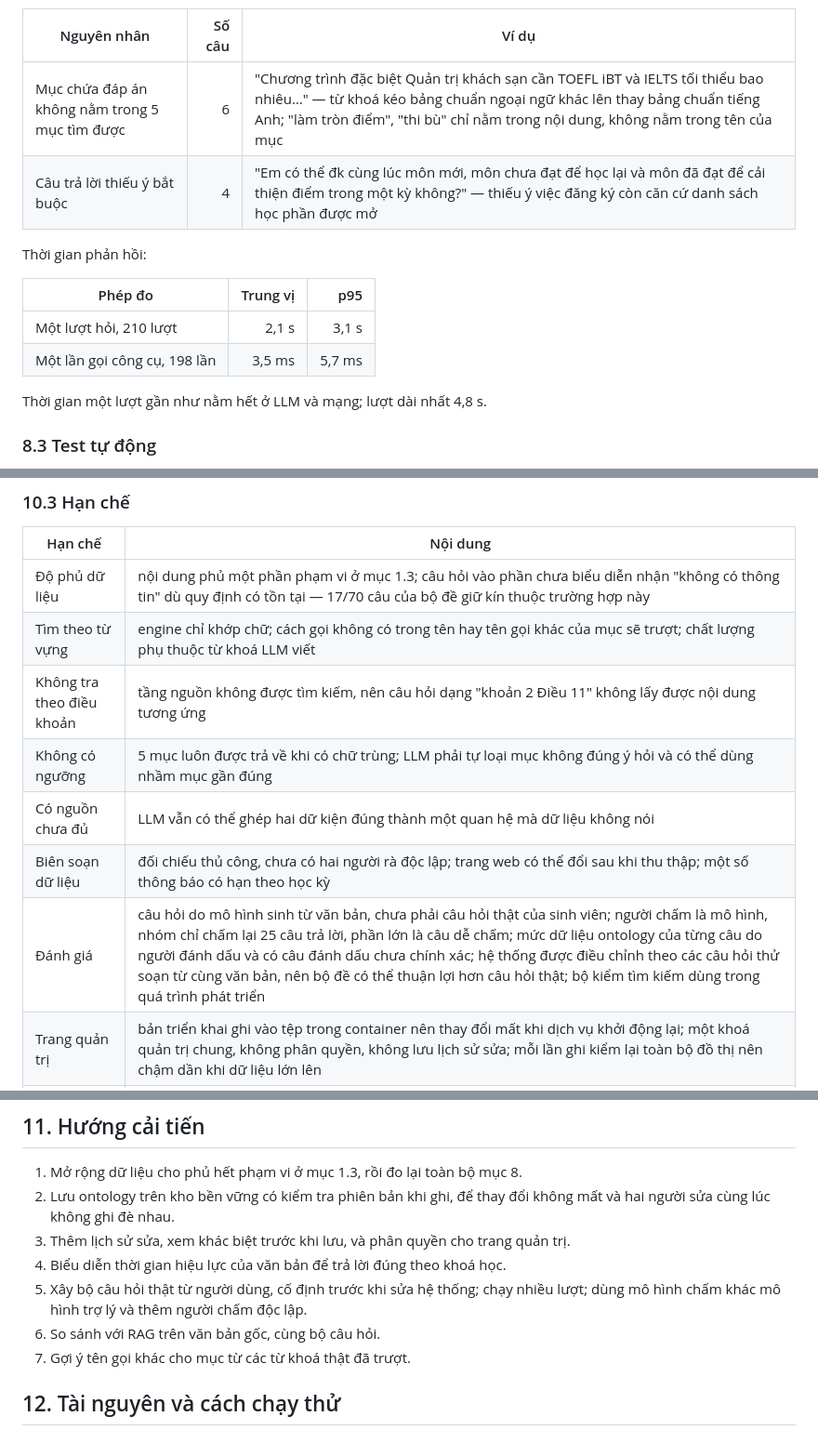
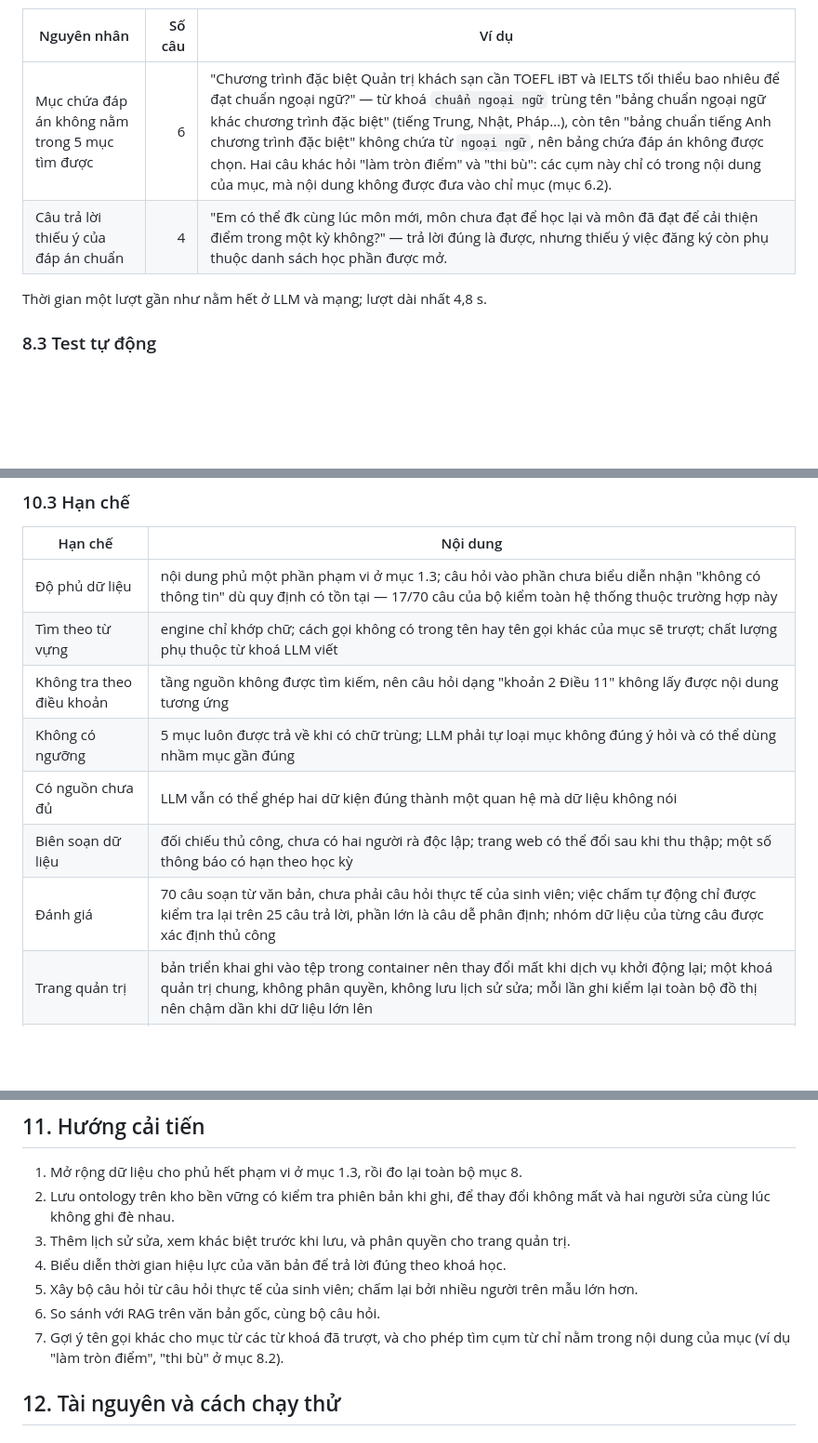
Before and after one commit to vpthinh19/ontology-chatbot, a Markdown page: README.md, 3 parts joined by grey strips. Shown at 93% size. Drawn GitHub-style; blank space fills up the shorter version.

```diff
--- a/README.md
+++ b/README.md
@@ -751,15 +759,8 @@ Mỗi chỉ số tính theo từng lượt; báo trung bình và khoảng thấp
 
 | Nguyên nhân | Số câu | Ví dụ |
 |---|---:|---|
-| Mục chứa đáp án không nằm trong 5 mục tìm được | 6 | "Chương trình đặc biệt Quản trị khách sạn cần TOEFL iBT và IELTS tối thiểu bao nhiêu…" — từ khoá kéo bảng chuẩn ngoại ngữ khác lên thay bảng chuẩn tiếng Anh; "làm tròn điểm", "thi bù" chỉ nằm trong nội dung, không nằm trong tên của mục |
-| Câu trả lời thiếu ý bắt buộc | 4 | "Em có thể đk cùng lúc môn mới, môn chưa đạt để học lại và môn đã đạt để cải thiện điểm trong một kỳ không?" — thiếu ý việc đăng ký còn căn cứ danh sách học phần được mở |
-
-Thời gian phản hồi:
-
-| Phép đo | Trung vị | p95 |
-|---|---:|---:|
-| Một lượt hỏi, 210 lượt | 2,1 s | 3,1 s |
-| Một lần gọi công cụ, 198 lần | 3,5 ms | 5,7 ms |
+| Mục chứa đáp án không nằm trong 5 mục tìm được | 6 | "Chương trình đặc biệt Quản trị khách sạn cần TOEFL iBT và IELTS tối thiểu bao nhiêu để đạt chuẩn ngoại ngữ?" — từ khoá `chuẩn ngoại ngữ` trùng tên "bảng chuẩn ngoại ngữ khác chương trình đặc biệt" (tiếng Trung, Nhật, Pháp…), còn tên "bảng chuẩn tiếng Anh chương trình đặc biệt" không chứa từ `ngoại ngữ`, nên bảng chứa đáp án không được chọn. Hai câu khác hỏi "làm tròn điểm" và "thi bù": các cụm này chỉ có trong nội dung của mục, mà nội dung không được đưa vào chỉ mục (mục 6.2). |
+| Câu trả lời thiếu ý của đáp án chuẩn | 4 | "Em có thể đk cùng lúc môn mới, môn chưa đạt để học lại và môn đã đạt để cải thiện điểm trong một kỳ không?" — trả lời đúng là được, nhưng thiếu ý việc đăng ký còn phụ thuộc danh sách học phần được mở. |
 
 Thời gian một lượt gần như nằm hết ở LLM và mạng; lượt dài nhất 4,8 s.
 
@@ -822,13 +823,13 @@ Kết quả **không** chứng minh hệ thống:
 
 | Hạn chế | Nội dung |
 |---|---|
-| Độ phủ dữ liệu | nội dung phủ một phần phạm vi ở mục 1.3; câu hỏi vào phần chưa biểu diễn nhận "không có thông tin" dù quy định có tồn tại — 17/70 câu của bộ đề giữ kín thuộc trường hợp này |
+| Độ phủ dữ liệu | nội dung phủ một phần phạm vi ở mục 1.3; câu hỏi vào phần chưa biểu diễn nhận "không có thông tin" dù quy định có tồn tại — 17/70 câu của bộ kiểm toàn hệ thống thuộc trường hợp này |
 | Tìm theo từ vựng | engine chỉ khớp chữ; cách gọi không có trong tên hay tên gọi khác của mục sẽ trượt; chất lượng phụ thuộc từ khoá LLM viết |
 | Không tra theo điều khoản | tầng nguồn không được tìm kiếm, nên câu hỏi dạng "khoản 2 Điều 11" không lấy được nội dung tương ứng |
 | Không có ngưỡng | 5 mục luôn được trả về khi có chữ trùng; LLM phải tự loại mục không đúng ý hỏi và có thể dùng nhầm mục gần đúng |
 | Có nguồn chưa đủ | LLM vẫn có thể ghép hai dữ kiện đúng thành một quan hệ mà dữ liệu không nói |
 | Biên soạn dữ liệu | đối chiếu thủ công, chưa có hai người rà độc lập; trang web có thể đổi sau khi thu thập; một số thông báo có hạn theo học kỳ |
-| Đánh giá | câu hỏi do mô hình sinh từ văn bản, chưa phải câu hỏi thật của sinh viên; người chấm là mô hình, nhóm chỉ chấm lại 25 câu trả lời, phần lớn là câu dễ chấm; mức dữ liệu ontology của từng câu do người đánh dấu và có câu đánh dấu chưa chính xác; hệ thống được điều chỉnh theo các câu hỏi thử soạn từ cùng văn bản, nên bộ đề có thể thuận lợi hơn câu hỏi thật; bộ kiểm tìm kiếm dùng trong quá trình phát triển |
+| Đánh giá | 70 câu soạn từ văn bản, chưa phải câu hỏi thực tế của sinh viên; việc chấm tự động chỉ được kiểm tra lại trên 25 câu trả lời, phần lớn là câu dễ phân định; nhóm dữ liệu của từng câu được xác định thủ công |
 | Trang quản trị | bản triển khai ghi vào tệp trong container nên thay đổi mất khi dịch vụ khởi động lại; một khoá quản trị chung, không phân quyền, không lưu lịch sử sửa; mỗi lần ghi kiểm lại toàn bộ đồ thị nên chậm dần khi dữ liệu lớn lên |
 | Chưa đối chứng | chưa so với **RAG** (*retrieval-augmented generation*: cắt văn bản gốc thành đoạn, tìm đoạn gần nghĩa rồi đưa cho LLM) hay cách tiếp cận khác trên cùng bộ câu hỏi |
 
@@ -839,10 +840,10 @@ Kết quả **không** chứng minh hệ thống:
    người sửa cùng lúc không ghi đè nhau.
 3. Thêm lịch sử sửa, xem khác biệt trước khi lưu, và phân quyền cho trang quản trị.
 4. Biểu diễn thời gian hiệu lực của văn bản để trả lời đúng theo khoá học.
-5. Xây bộ câu hỏi thật từ người dùng, cố định trước khi sửa hệ thống; chạy nhiều lượt; dùng mô
-   hình chấm khác mô hình trợ lý và thêm người chấm độc lập.
+5. Xây bộ câu hỏi từ câu hỏi thực tế của sinh viên; chấm lại bởi nhiều người trên mẫu lớn hơn.
 6. So sánh với RAG trên văn bản gốc, cùng bộ câu hỏi.
-7. Gợi ý tên gọi khác cho mục từ các từ khoá thật đã trượt.
+7. Gợi ý tên gọi khác cho mục từ các từ khoá đã trượt, và cho phép tìm cụm từ chỉ nằm trong nội dung
+   của mục (ví dụ "làm tròn điểm", "thi bù" ở mục 8.2).
 
 ## 12. Tài nguyên và cách chạy thử
 
```
Also changed, not shown: other parts of README.md (+84 -76 lines).
